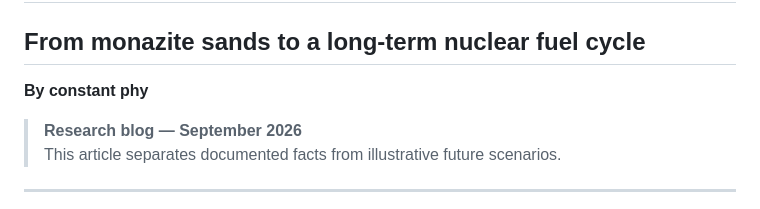
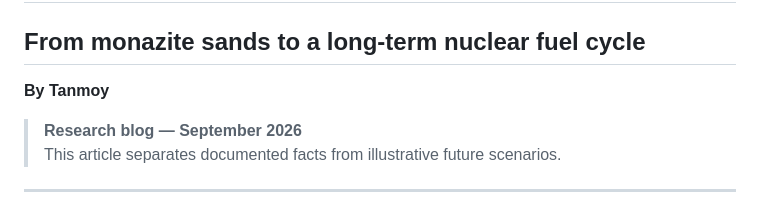
Before and after one commit to tnm-yes-anyidea/blogs, a Markdown page: india-thorium-blog/paper.md, the part around the change. Rendered like a GitHub page.

Commit message:
added my name

```diff
--- a/india-thorium-blog/paper.md
+++ b/india-thorium-blog/paper.md
@@ -1,7 +1,7 @@
 # India's Thorium Opportunity
 ## From monazite sands to a long-term nuclear fuel cycle
 
-**By constant phy**
+**By Tanmoy**
 
 > **Research blog — September 2026**
 > This article separates documented facts from illustrative future scenarios.
```
